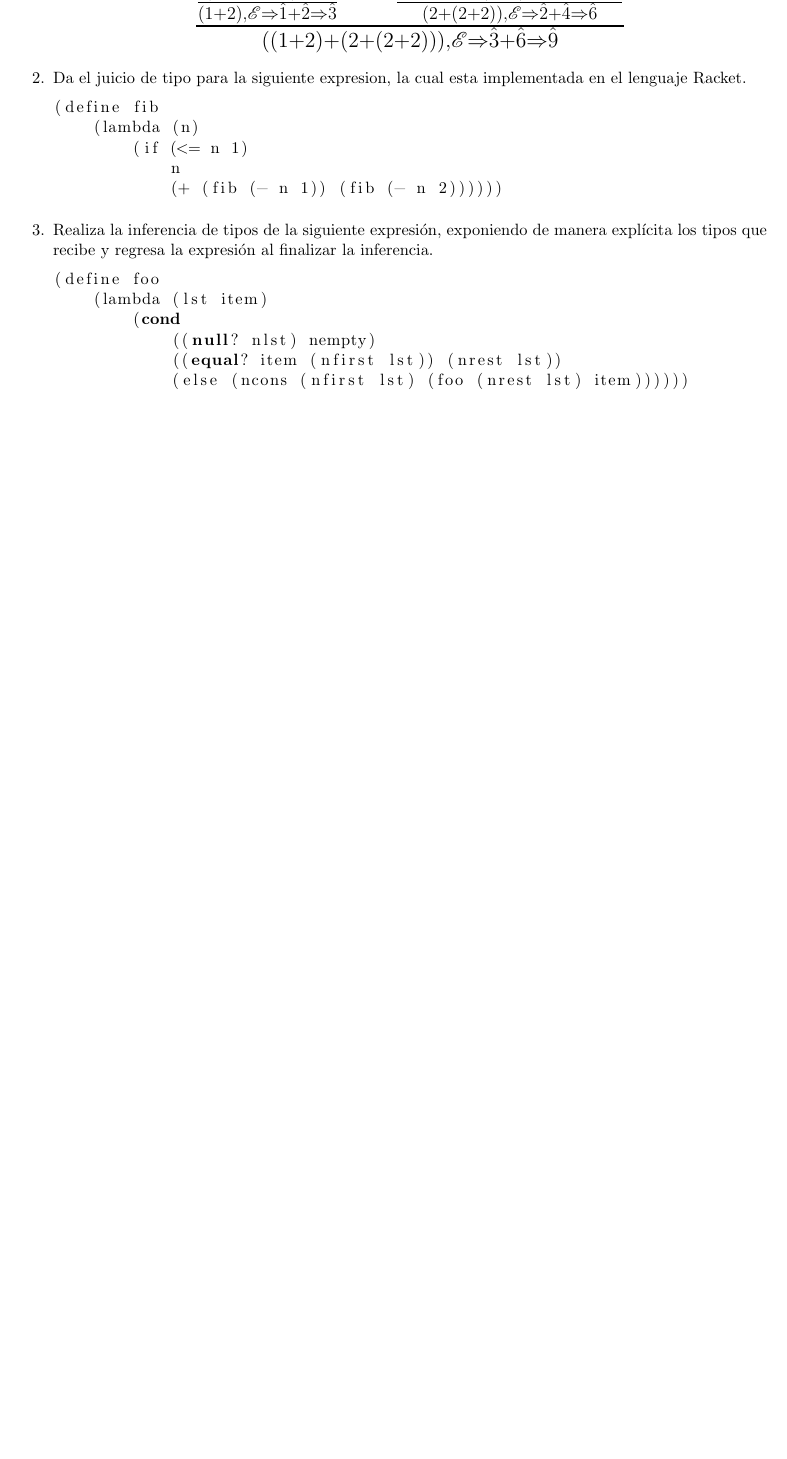
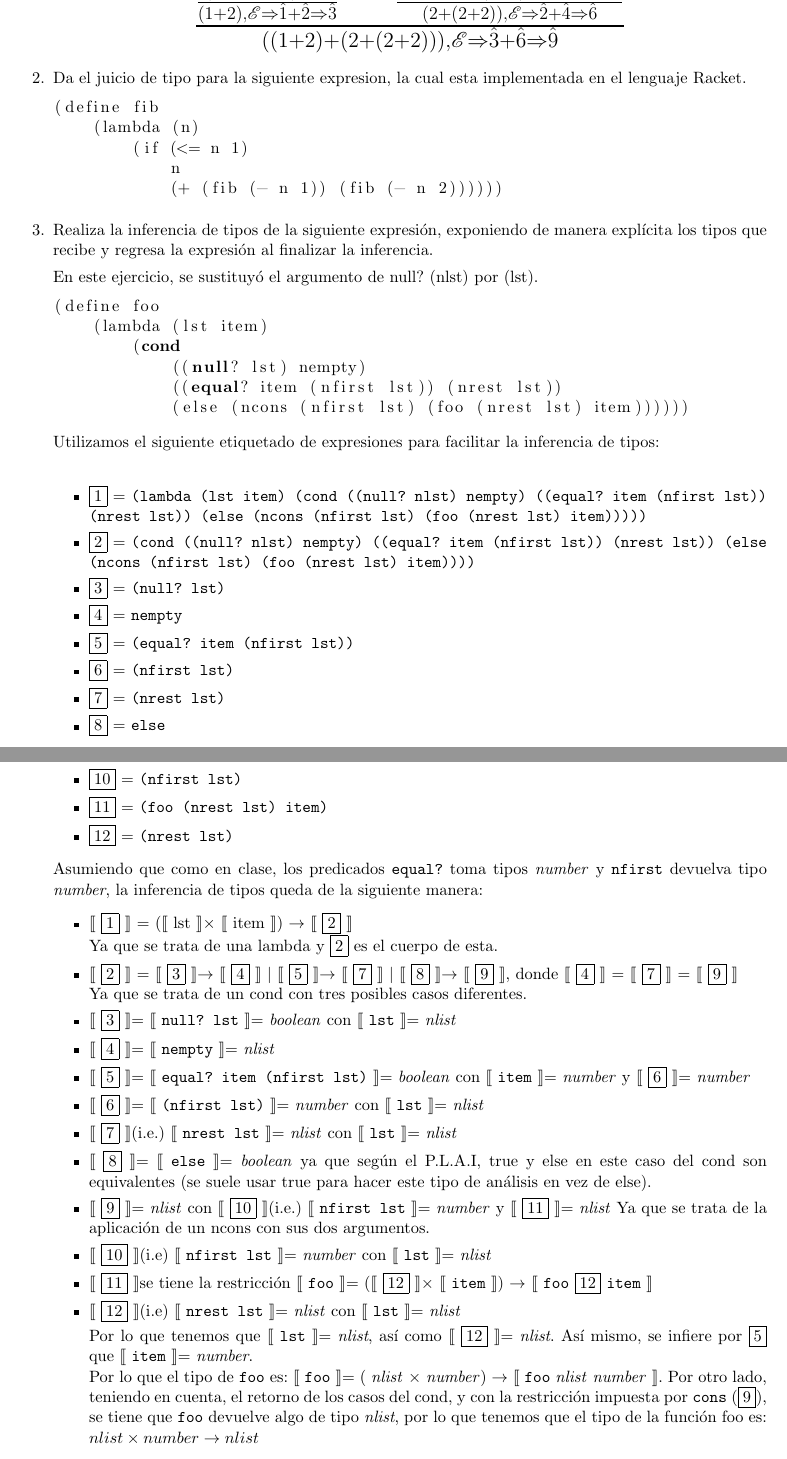
Before and after one commit to CherubRocky/HomeRithms, a LaTeX problem sheet (Leng/tarea8.tex): part of page 2 of 5 before the commit and two parts of pages 2 and 3 of 6 after it, the two joined at a grey line, cut so that both start at the same text, the shorter picture padded with empty space. Compiled offline with pdfLaTeX.

Commit message:
Ejercicio 3, tarea 8 de lenguajes completada.

```diff
--- a/Leng/tarea8.tex
+++ b/Leng/tarea8.tex
@@ -66,15 +66,82 @@
             n
             (+ (fib (- n 1)) (fib (- n 2))))))
     \end{lstlisting}
+
     \item Realiza la inferencia de tipos de la siguiente expresión, exponiendo de manera explícita los tipos que recibe y regresa la expresión al finalizar la inferencia.
+
+    En este ejercicio, se sustituyó el argumento de null? (nlst) por (lst).
     \begin{lstlisting}[language=Lisp]
 (define foo
     (lambda (lst item)
         (cond
-            ((null? nlst) nempty)
+            ((null? lst) nempty)
             ((equal? item (nfirst lst)) (nrest lst))
             (else (ncons (nfirst lst) (foo (nrest lst) item))))))
     \end{lstlisting}
+    Utilizamos el siguiente etiquetado de expresiones para facilitar la inferencia de tipos:\\
+    \begin{itemize}
+        \item \fbox{1} = \texttt{(lambda (lst item)
+        (cond
+            ((null? nlst) nempty)
+            ((equal? item (nfirst lst)) (nrest lst))
+            (else (ncons (nfirst lst) (foo (nrest lst) item)))))}
+        \item \fbox{2} = \texttt{(cond
+            ((null? nlst) nempty)
+            ((equal? item (nfirst lst)) (nrest lst))
+            (else (ncons (nfirst lst) (foo (nrest lst) item))))}
+        \item \fbox{3} = \texttt{(null? lst)}
+        \item \fbox{4} = \texttt{nempty}
+        \item \fbox{5} = \texttt{(equal? item (nfirst lst))}
+        \item \fbox{6} = \texttt{(nfirst lst)}
+        \item \fbox{7} = \texttt{(nrest lst)}
+        \item \fbox{8} = \texttt{else}
+        \item \fbox{9} = \texttt{(ncons (nfirst lst) (foo (nrest lst) item))}
+        \item \fbox{10} = \texttt{(nfirst lst)}
+        \item \fbox{11} = \texttt{(foo (nrest lst) item)}
+        \item \fbox{12} = \texttt{(nrest lst)}
+    \end{itemize}
+    Asumiendo que como en clase, los predicados \texttt{equal?} toma tipos \textit{number} y \texttt{nfirst} devuelva tipo \textit{number},
+    la inferencia de tipos queda de la siguiente manera:
+    \begin{itemize}
+        \item \textlbrackdbl \ \fbox{1} \textrbrackdbl \ = (\textlbrackdbl \ lst \textrbrackdbl $\times$ \textlbrackdbl \ item \textrbrackdbl) $\rightarrow$ \textlbrackdbl \ \fbox{2} \textrbrackdbl\\
+        Ya que se trata de una lambda y \fbox{2} es el cuerpo de esta.
+
+        \item \textlbrackdbl \ \fbox{2} \textrbrackdbl \ = \textlbrackdbl \ \fbox{3} \textrbrackdbl $\rightarrow$ \textlbrackdbl \ \fbox{4} \textrbrackdbl \ \textbar \ \textlbrackdbl \ \fbox{5} \textrbrackdbl $\rightarrow$ \textlbrackdbl \ \fbox{7} \textrbrackdbl \ \textbar \ \textlbrackdbl \ \fbox{8} \textrbrackdbl $\rightarrow$ \textlbrackdbl \ \fbox{9} \textrbrackdbl, donde
+        \textlbrackdbl \ \fbox{4} \textrbrackdbl \ = \textlbrackdbl \ \fbox{7} \textrbrackdbl \ = \textlbrackdbl \ \fbox{9} \textrbrackdbl \\
+        Ya que se trata de un cond con tres posibles casos diferentes.
+
+        \item \textlbrackdbl \ \fbox{3} \textrbrackdbl = \textlbrackdbl \ \texttt{null? lst} \textrbrackdbl = \textit{boolean} con \textlbrackdbl \ \texttt{lst} \textrbrackdbl = \textit{nlist}
+
+        \item \textlbrackdbl \ \fbox{4} \textrbrackdbl = \textlbrackdbl \ \texttt{nempty} \textrbrackdbl = \textit{nlist}
+
+        \item \textlbrackdbl \ \fbox{5} \textrbrackdbl = \textlbrackdbl \ \texttt{equal? item (nfirst lst)} \textrbrackdbl = \textit{boolean} con \textlbrackdbl \ \texttt{item} \textrbrackdbl = \textit{number} y
+        \textlbrackdbl \ \fbox{6} \textrbrackdbl = \textit{number}
+
+        \item \textlbrackdbl \ \fbox{6} \textrbrackdbl = \textlbrackdbl \ \texttt{(nfirst lst)} \textrbrackdbl = \textit{number} con \textlbrackdbl \ \texttt{lst} \textrbrackdbl = \textit{nlist}
+
+        \item \textlbrackdbl \ \fbox{7} \textrbrackdbl (i.e.) \textlbrackdbl \ \texttt{nrest lst} \textrbrackdbl = \textit{nlist} con \textlbrackdbl \ \texttt{lst} \textrbrackdbl = \textit{nlist}
+
+        \item \textlbrackdbl \ \fbox{8} \textrbrackdbl = \textlbrackdbl \ \texttt{else} \textrbrackdbl = \textit{boolean} ya que según el P.L.A.I, true y else en este caso del cond son equivalentes (se suele usar true para hacer este tipo de análisis en vez de else).
+
+        \item \textlbrackdbl \ \fbox{9} \textrbrackdbl = \textit{nlist} con \textlbrackdbl \ \fbox{10} \textrbrackdbl (i.e.) \textlbrackdbl \ \texttt{nfirst lst} \textrbrackdbl = \textit{number} y
+        \textlbrackdbl \ \fbox{11} \textrbrackdbl = \textit{nlist}
+        Ya que se trata de la aplicación de un ncons con sus dos argumentos.
+
+        \item \textlbrackdbl \ \fbox{10} \textrbrackdbl (i.e) \textlbrackdbl \ \texttt{nfirst lst} \textrbrackdbl = \textit{number} con \textlbrackdbl \ \texttt{lst} \textrbrackdbl = \textit{nlist}
+
+        \item \textlbrackdbl \ \fbox{11} \textrbrackdbl se tiene la restricción \textlbrackdbl \ \texttt{foo} \textrbrackdbl = (\textlbrackdbl \ \fbox{12} \textrbrackdbl $\times$ \textlbrackdbl \ \texttt{item} \textrbrackdbl) $\rightarrow$
+        \textlbrackdbl \ \texttt{foo} \fbox{12} \texttt{item} \textrbrackdbl
+
+        \item \textlbrackdbl \ \fbox{12} \textrbrackdbl (i.e) \textlbrackdbl \ \texttt{nrest lst} \textrbrackdbl = \textit{nlist} con \textlbrackdbl \ \texttt{lst} \textrbrackdbl = \textit{nlist}
+
+        Por lo que tenemos que \textlbrackdbl \ \texttt{lst} \textrbrackdbl = \textit{nlist}, así como \textlbrackdbl \ \fbox{12} \textrbrackdbl = \textit{nlist}. Así mismo, se infiere por \fbox{5} que \textlbrackdbl \ \texttt{item} \textrbrackdbl = \textit{number}.\\
+        Por lo que el tipo de \texttt{foo} es:
+        \textlbrackdbl \ \texttt{foo} \textrbrackdbl = ( \textit{nlist}  $\times$ \textit{number}) $\rightarrow$
+        \textlbrackdbl \ \texttt{foo} \textit{nlist} \textit{number} \textrbrackdbl.
+        Por otro lado, teniendo en cuenta, el retorno de los casos del cond, y con la restricción impuesta por \texttt{cons} (\fbox{9}), se tiene que \texttt{foo} devuelve algo de tipo \textit{nlist}, por lo que tenemos que el tipo de la función foo es:\\
+        $nlist \times number \rightarrow nlist$
+    \end{itemize}
+
     \item Utilizando el algoritmo de unificación visto en clase en la siguiente expresión:\\
     ((lambda (y) (* y (+ 0 0))) 1)\\
     Obtenemos las sub-expresiones y las nombramos:\\
```
